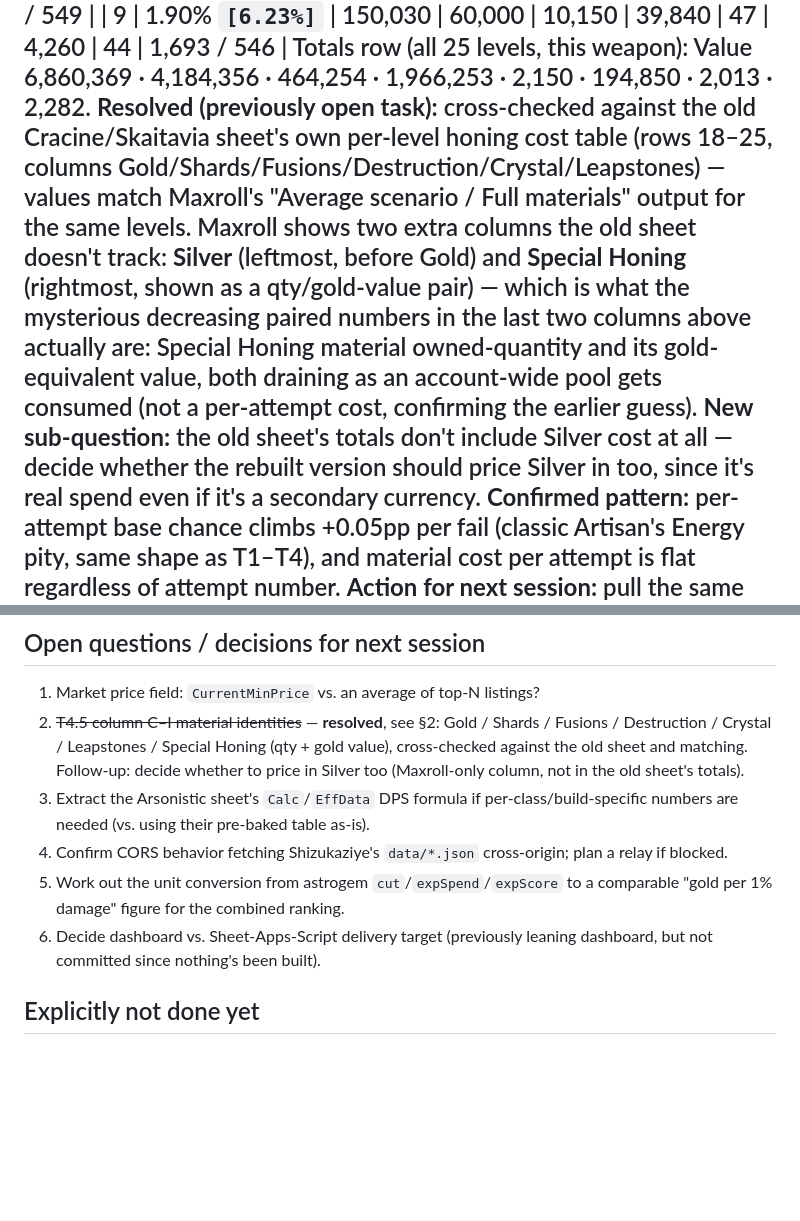
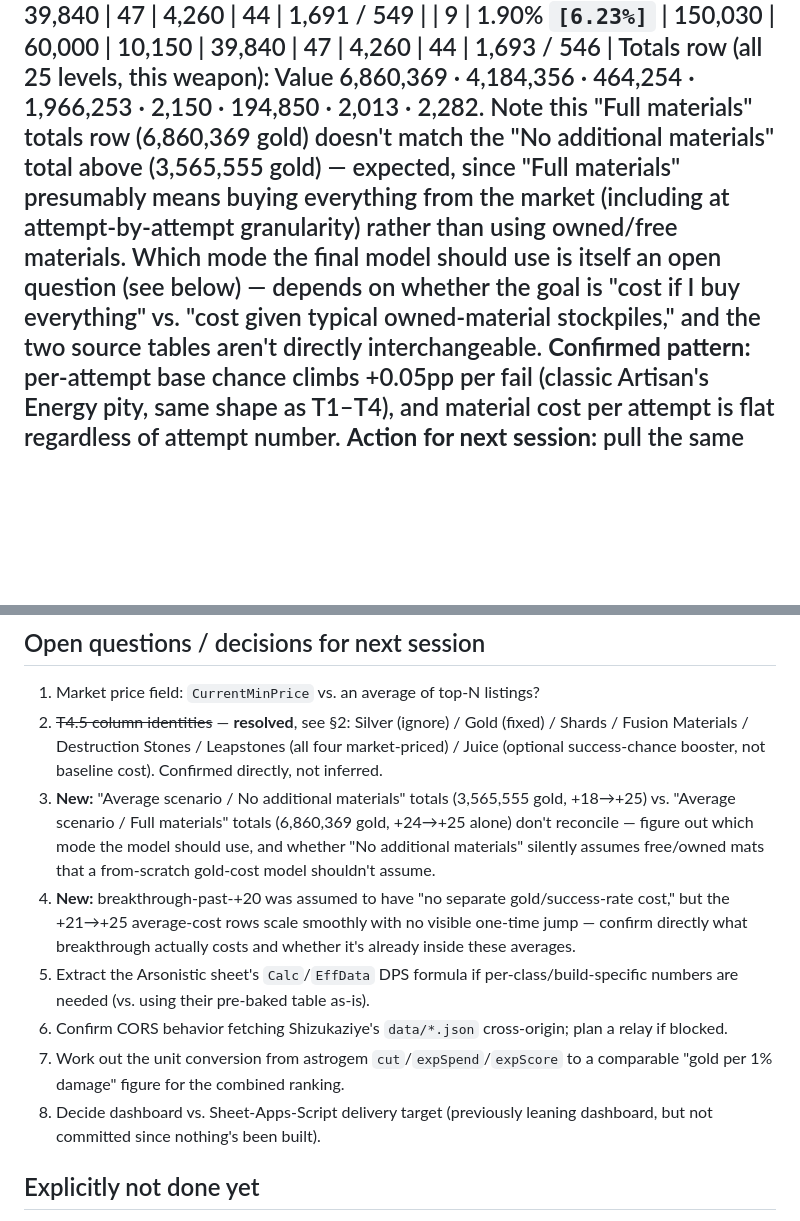
Before and after one commit to craftedswift/lostark-gold-to-damage-efficiency-, a Markdown page: RESEARCH.md, 2 parts joined by grey strips. Rendered like a GitHub page; blank space fills up the shorter version.

```diff
--- a/RESEARCH.md
+++ b/RESEARCH.md
@@ -73,20 +118,14 @@ below are now **confirmed** (see resolution note after the table):
 | 9 | 1.90% `[6.23%]` | 150,030 | 60,000 | 10,150 | 39,840 | 47 | 4,260 | 44 | 1,693 / 546 |
 Totals row (all 25 levels, this weapon): Value 6,860,369 · 4,184,356 ·
 464,254 · 1,966,253 · 2,150 · 194,850 · 2,013 · 2,282.
-**Resolved (previously open task):** cross-checked against the old
-Cracine/Skaitavia sheet's own per-level honing cost table (rows 18–25,
-columns Gold/Shards/Fusions/Destruction/Crystal/Leapstones) — values
-match Maxroll's "Average scenario / Full materials" output for the same
-levels. Maxroll shows two extra columns the old sheet doesn't track:
-**Silver** (leftmost, before Gold) and **Special Honing** (rightmost,
-shown as a qty/gold-value pair) — which is what the mysterious decreasing
-paired numbers in the last two columns above actually are: Special
-Honing material owned-quantity and its gold-equivalent value, both
-draining as an account-wide pool gets consumed (not a per-attempt cost,
-confirming the earlier guess). **New sub-question:** the old sheet's
-totals don't include Silver cost at all — decide whether the rebuilt
-version should price Silver in too, since it's real spend even if it's a
-secondary currency.
+Note this "Full materials" totals row (6,860,369 gold) doesn't match the
+"No additional materials" total above (3,565,555 gold) — expected, since
+"Full materials" presumably means buying everything from the market
+(including at attempt-by-attempt granularity) rather than using
+owned/free materials. Which mode the final model should use is itself an
+open question (see below) — depends on whether the goal is "cost if I buy
+everything" vs. "cost given typical owned-material stockpiles," and the
+two source tables aren't directly interchangeable.
 **Confirmed pattern:** per-attempt base chance climbs +0.05pp per fail
 (classic Artisan's Energy pity, same shape as T1–T4), and material cost
 per attempt is flat regardless of attempt number.
@@ -201,19 +240,29 @@ yet solved. Don't force-fit it without checking the units line up.
 ---
 ## Open questions / decisions for next session
 1. Market price field: `CurrentMinPrice` vs. an average of top-N listings?
-2. ~~T4.5 column C–I material identities~~ — **resolved**, see §2: Gold /
-   Shards / Fusions / Destruction / Crystal / Leapstones / Special Honing
-   (qty + gold value), cross-checked against the old sheet and matching.
-   Follow-up: decide whether to price in Silver too (Maxroll-only column,
-   not in the old sheet's totals).
-3. Extract the Arsonistic sheet's `Calc`/`EffData` DPS formula if
+2. ~~T4.5 column identities~~ — **resolved**, see §2: Silver (ignore) /
+   Gold (fixed) / Shards / Fusion Materials / Destruction Stones /
+   Leapstones (all four market-priced) / Juice (optional success-chance
+   booster, not baseline cost). Confirmed directly, not inferred.
+3. **New:** "Average scenario / No additional materials" totals
+   (3,565,555 gold, +18→+25) vs. "Average scenario / Full materials"
+   totals (6,860,369 gold, +24→+25 alone) don't reconcile — figure out
+   which mode the model should use, and whether "No additional materials"
+   silently assumes free/owned mats that a from-scratch gold-cost model
+   shouldn't assume.
+4. **New:** breakthrough-past-+20 was assumed to have "no separate
+   gold/success-rate cost," but the +21→+25 average-cost rows scale
+   smoothly with no visible one-time jump — confirm directly what
+   breakthrough actually costs and whether it's already inside these
+   averages.
+5. Extract the Arsonistic sheet's `Calc`/`EffData` DPS formula if
    per-class/build-specific numbers are needed (vs. using their pre-baked
    table as-is).
-4. Confirm CORS behavior fetching Shizukaziye's `data/*.json` cross-origin;
+6. Confirm CORS behavior fetching Shizukaziye's `data/*.json` cross-origin;
    plan a relay if blocked.
-5. Work out the unit conversion from astrogem `cut`/`expSpend`/`expScore`
+7. Work out the unit conversion from astrogem `cut`/`expSpend`/`expScore`
    to a comparable "gold per 1% damage" figure for the combined ranking.
-6. Decide dashboard vs. Sheet-Apps-Script delivery target (previously
+8. Decide dashboard vs. Sheet-Apps-Script delivery target (previously
    leaning dashboard, but not committed since nothing's been built).
 ## Explicitly not done yet
 No code, no dashboard, no Apps Script. This file is the handoff point —
```
Also changed, not shown: other parts of RESEARCH.md (+48 -3 lines).
